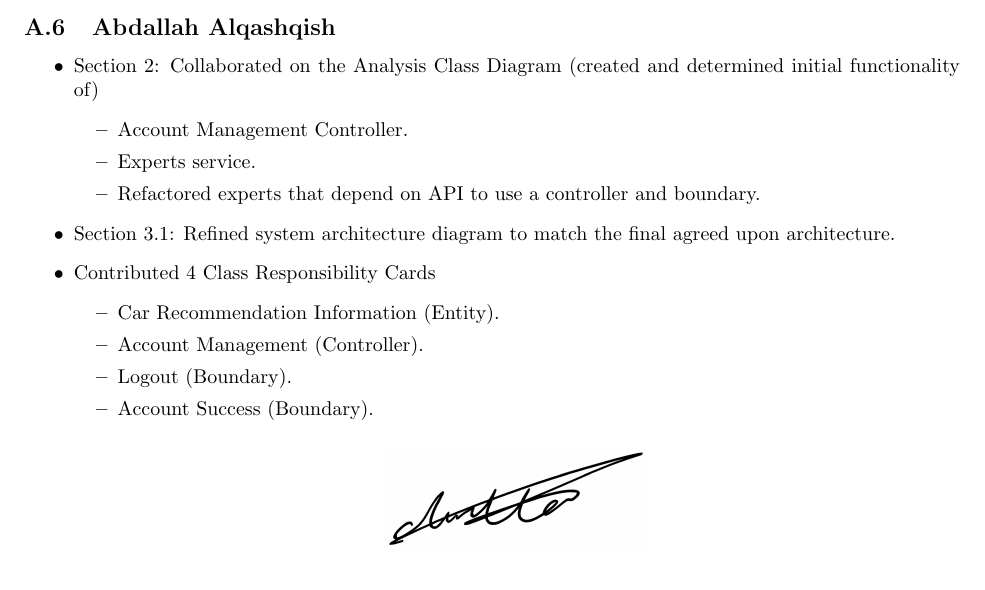
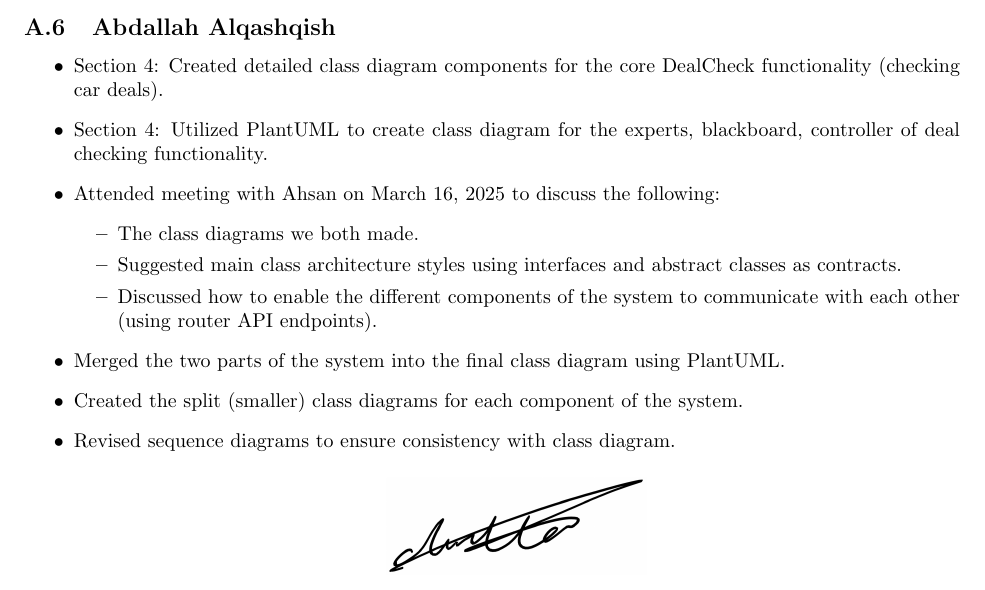
Before and after one commit to AhsanM71/SFWRENG-3A04-D1, a LaTeX document (D3/D3.tex): part of page 7 of 8, cut so that both start at the same text. Compiled offline with pdfLaTeX.

Commit message:
Add division of labour with class diagram PUML code

```diff
--- a/D3/D3.tex
+++ b/D3/D3.tex
@@ -318,23 +318,20 @@ This section provides a sequence diagram for each use case of the application.
 
 \subsection{Abdallah Alqashqish}
 \begin{itemize}
-  \item Section 2: Collaborated on the Analysis Class Diagram (created and determined initial functionality of)
-        \begin{itemize}
-          \item Account Management Controller.
-          \item Experts service.
-          \item Refactored experts that depend on API to use a controller and boundary.
-        \end{itemize}
-  \item Section 3.1: Refined system architecture diagram to match the final agreed upon architecture.
-  \item Contributed 4 Class Responsibility Cards
-        \begin{itemize}
-          \item Car Recommendation Information (Entity).
-          \item Account Management (Controller).
-          \item Logout (Boundary).
-          \item Account Success (Boundary).
-        \end{itemize}
-        \begin{center}
-          \includegraphics[scale=0.1]{abdallah.jpg}
-        \end{center}
+  \item Section 4: Created detailed class diagram components for the core DealCheck functionality (checking car deals).
+  \item Section 4: Utilized PlantUML to create class diagram for the experts, blackboard, controller of deal checking functionality.
+  \item Attended meeting with Ahsan on March 16, 2025 to discuss the following:
+    \begin{itemize}
+      \item The class diagrams we both made.
+      \item Suggested main class architecture styles using interfaces and abstract classes as contracts.
+      \item Discussed how to enable the different components of the system to communicate with each other (using router API endpoints).
+    \end{itemize}
+  \item Merged the two parts of the system into the final class diagram using PlantUML.
+  \item Created the split (smaller) class diagrams for each component of the system.
+  \item Revised sequence diagrams to ensure consistency with class diagram.
+  \begin{center}
+    \includegraphics[scale=0.1]{abdallah.jpg}
+  \end{center}
 \end{itemize}
 % End Section
 
```
Also changed, not shown: 1 other file.
